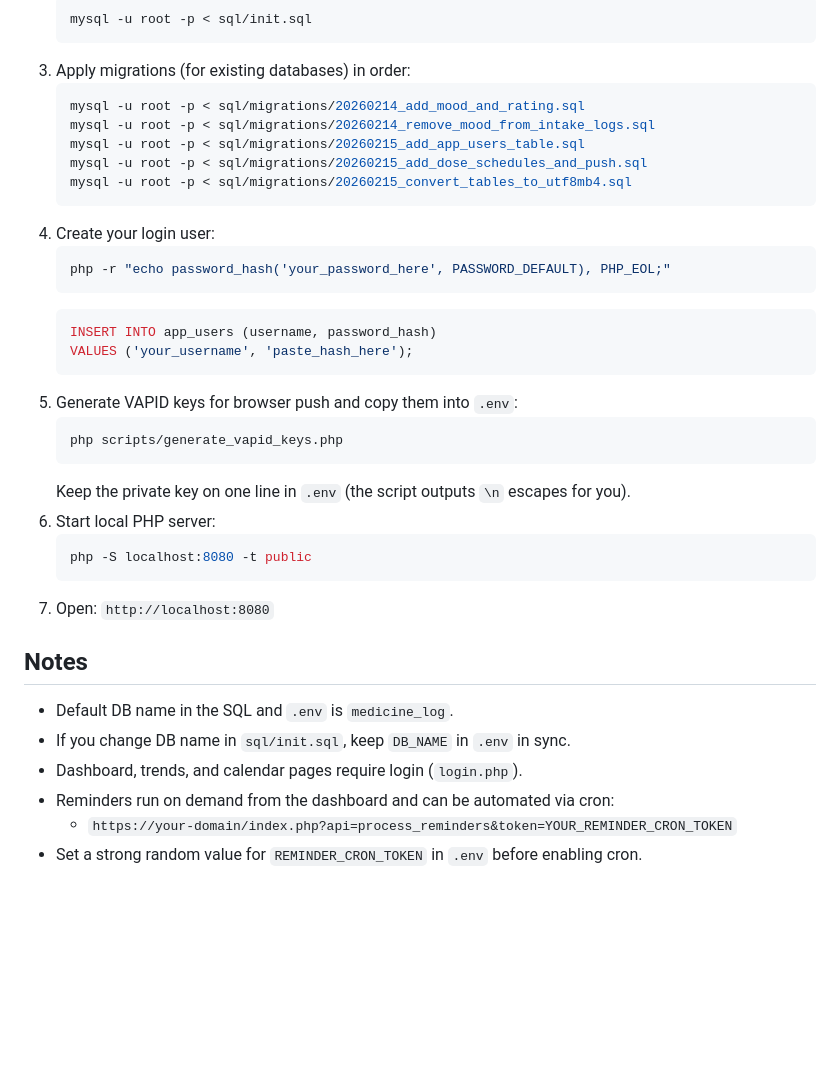
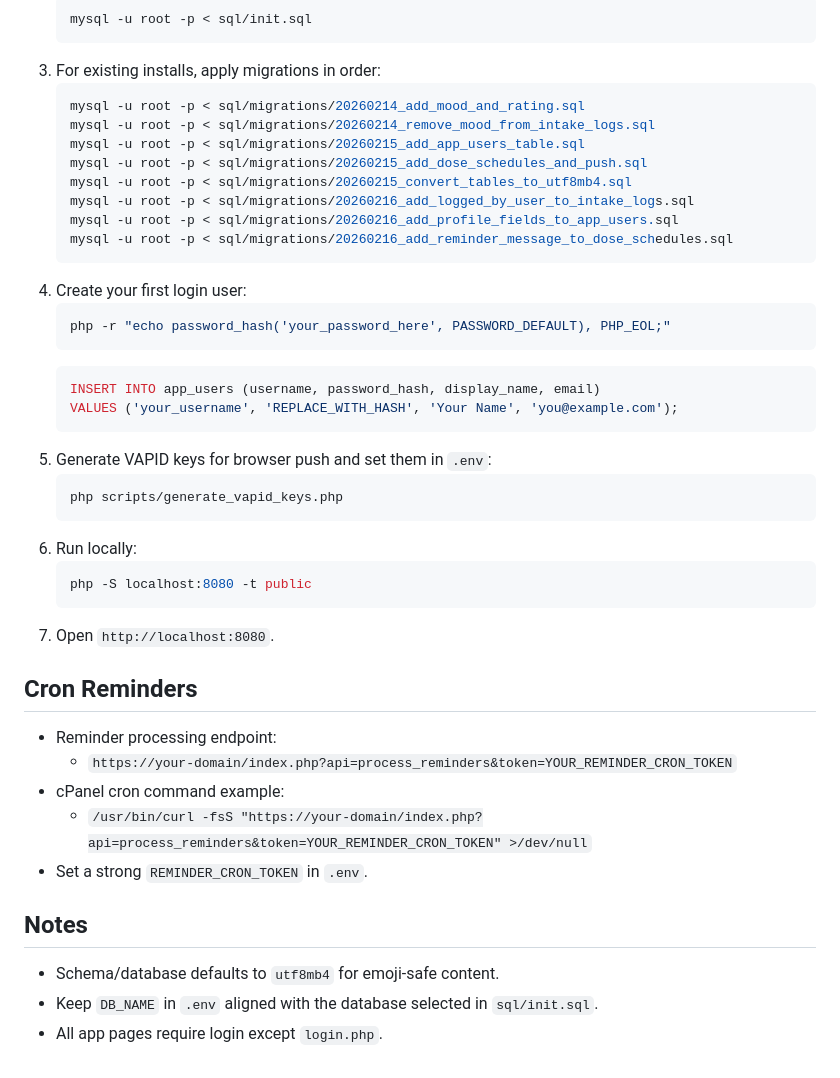
Before and after one commit to jackhr/MED, a Markdown page: README.md, the part around one of its changes. Drawn GitHub-style; blank space fills up the shorter version.

````diff
--- a/README.md
+++ b/README.md
@@ -57,38 +79,43 @@ medicine-log/
    ```bash
    mysql -u root -p < sql/init.sql
    ```
-3. Apply migrations (for existing databases) in order:
+3. For existing installs, apply migrations in order:
    ```bash
    mysql -u root -p < sql/migrations/20260214_add_mood_and_rating.sql
    mysql -u root -p < sql/migrations/20260214_remove_mood_from_intake_logs.sql
    mysql -u root -p < sql/migrations/20260215_add_app_users_table.sql
    mysql -u root -p < sql/migrations/20260215_add_dose_schedules_and_push.sql
    mysql -u root -p < sql/migrations/20260215_convert_tables_to_utf8mb4.sql
+   mysql -u root -p < sql/migrations/20260216_add_logged_by_user_to_intake_logs.sql
+   mysql -u root -p < sql/migrations/20260216_add_profile_fields_to_app_users.sql
+   mysql -u root -p < sql/migrations/20260216_add_reminder_message_to_dose_schedules.sql
    ```
-4. Create your login user:
+4. Create your first login user:
    ```bash
    php -r "echo password_hash('your_password_here', PASSWORD_DEFAULT), PHP_EOL;"
    ```
    ```sql
-   INSERT INTO app_users (username, password_hash)
-   VALUES ('your_username', 'paste_hash_here');
+   INSERT INTO app_users (username, password_hash, display_name, email)
+   VALUES ('your_username', 'REPLACE_WITH_HASH', 'Your Name', 'you@example.com');
    ```
-5. Generate VAPID keys for browser push and copy them into `.env`:
+5. Generate VAPID keys for browser push and set them in `.env`:
    ```bash
    php scripts/generate_vapid_keys.php
    ```
-   Keep the private key on one line in `.env` (the script outputs `\n` escapes for you).
-6. Start local PHP server:
+6. Run locally:
    ```bash
    php -S localhost:8080 -t public
    ```
-7. Open:
-   `http://localhost:8080`
+7. Open `http://localhost:8080`.
+
+## Cron Reminders
+- Reminder processing endpoint:
+  - `https://your-domain/index.php?api=process_reminders&token=YOUR_REMINDER_CRON_TOKEN`
+- cPanel cron command example:
+  - `/usr/bin/curl -fsS "https://your-domain/index.php?api=process_reminders&token=YOUR_REMINDER_CRON_TOKEN" >/dev/null`
+- Set a strong `REMINDER_CRON_TOKEN` in `.env`.
 
 ## Notes
-- Default DB name in the SQL and `.env` is `medicine_log`.
-- If you change DB name in `sql/init.sql`, keep `DB_NAME` in `.env` in sync.
-- Dashboard, trends, and calendar pages require login (`login.php`).
-- Reminders run on demand from the dashboard and can be automated via cron:
-  - `https://your-domain/index.php?api=process_reminders&token=YOUR_REMINDER_CRON_TOKEN`
-- Set a strong random value for `REMINDER_CRON_TOKEN` in `.env` before enabling cron.
+- Schema/database defaults to `utf8mb4` for emoji-safe content.
+- Keep `DB_NAME` in `.env` aligned with the database selected in `sql/init.sql`.
+- All app pages require login except `login.php`.
````
Also changed, not shown: other parts of README.md (+45 -23 lines).
